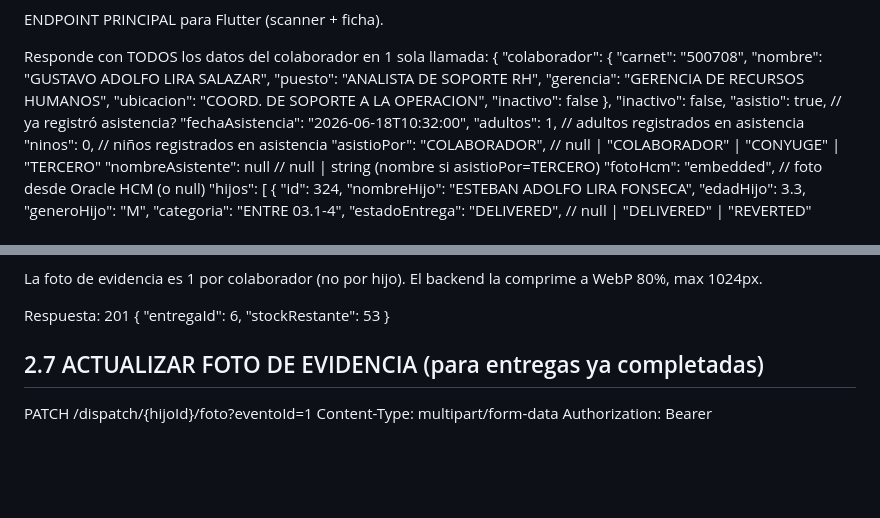
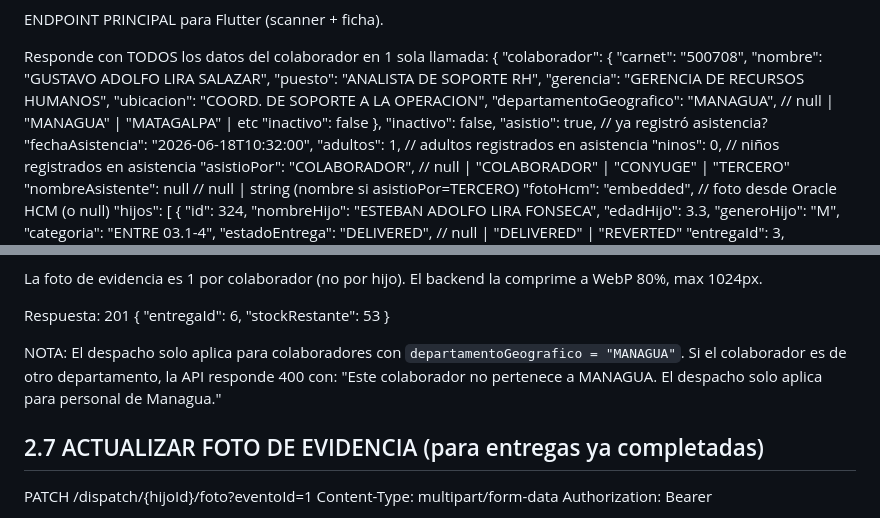
Before and after one commit to galz35/registro, a Markdown page: API_FLUTTER.md, 2 parts joined by grey strips. Rendered like a GitHub page; blank space fills up the shorter version.

```diff
--- a/API_FLUTTER.md
+++ b/API_FLUTTER.md
@@ -102,6 +102,7 @@ FRONTEND: React (https://rhclaroni.com/asistencia/)
       "puesto": "ANALISTA DE SOPORTE RH",
       "gerencia": "GERENCIA DE RECURSOS HUMANOS",
       "ubicacion": "COORD. DE SOPORTE A LA OPERACION",
+      "departamentoGeografico": "MANAGUA",     // null | "MANAGUA" | "MATAGALPA" | etc
       "inactivo": false
     },
     "inactivo": false,
@@ -217,6 +218,12 @@ FRONTEND: React (https://rhclaroni.com/asistencia/)
 
   Respuesta: 201
   { "entregaId": 6, "stockRestante": 53 }
+
+   NOTA: El despacho solo aplica para colaboradores con
+         `departamentoGeografico = "MANAGUA"`. Si el colaborador
+         es de otro departamento, la API responde 400 con:
+         "Este colaborador no pertenece a MANAGUA. El despacho solo
+          aplica para personal de Managua."
 
 2.7 ACTUALIZAR FOTO DE EVIDENCIA (para entregas ya completadas)
    ---
```
Also changed, not shown: README.md (+2 -0 lines).
